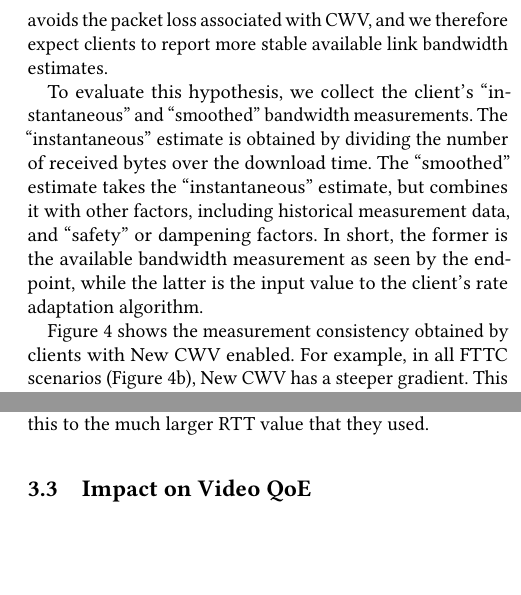
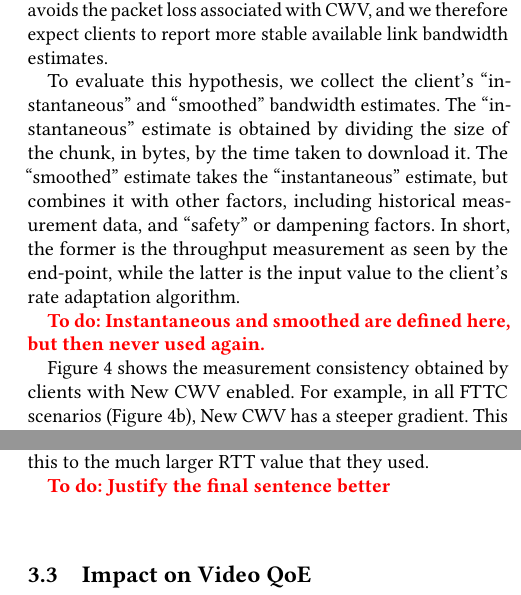
Before and after one commit to glasgow-ipl/newcwv-nossdav2022, a LaTeX paper (doc/paper/papers/paper.tex): two parts of the columns of page 4 of 6, joined at a grey line, cut so that both start at the same text, the shorter picture padded with empty space. Compiled offline with pdfLaTeX.

Commit message:
Tweaks/todos throughout

```diff
--- a/doc/paper/papers/paper.tex
+++ b/doc/paper/papers/paper.tex
@@ -230,7 +230,9 @@ During each run we collect the client's bandwidth estimations. Additionally, to
 
 New CWV alters TCP's \emph{cwnd} sizing behaviour, allowing it to recover more quickly after an idle period in an active TCP connection. As shown in Figures~\ref{fig:newcwv} and \ref{fig:transmission-after-idle-newcwv}, New CWV avoids the packet loss associated with CWV, and we therefore expect clients to report more stable available link bandwidth estimates.
 
-To evaluate this hypothesis, we collect the client's ``instantaneous'' and ``smoothed'' bandwidth measurements. The ``instantaneous'' estimate is obtained by  dividing the number of received bytes over the download time. The ``smoothed'' estimate takes the ``instantaneous'' estimate, but combines it with other factors, including historical measurement data, and ``safety'' or dampening factors. In short, the former is the available bandwidth measurement as seen by the end-point, while the latter is the input value to the client's rate adaptation algorithm.
+To evaluate this hypothesis, we collect the client's ``instantaneous'' and ``smoothed'' bandwidth estimates. The ``instantaneous'' estimate is obtained by dividing the size of the chunk, in bytes, by the time taken to download it. The ``smoothed'' estimate takes the ``instantaneous'' estimate, but combines it with other factors, including historical measurement data, and ``safety'' or dampening factors. In short, the former is the throughput measurement as seen by the end-point, while the latter is the input value to the client's rate adaptation algorithm.
+
+\todo{Instantaneous and smoothed are defined here, but then never used again.}
 
 \begin{figure*}[t!]
   \centering
@@ -247,7 +249,7 @@ To evaluate this hypothesis, we collect the client's ``instantaneous'' and ``smo
   \label{fig:throughput-clients}
 \end{figure*}
 
-Figure~\ref{fig:throughput-clients} shows the measurement consistency obtained by clients with New CWV enabled. For example, in all FTTC scenarios (Figure~\ref{fig:throughput-clients-FTTC}), New CWV has a steeper gradient. This indicates that the available bandwidth estimates are more consistent, falling within a tighter range of values. Since clients are able to leave slow-start earlier, \emph{cwnd} oscillates less when compared to clients using CWV. In addition to being more consistent, clients with New CWV enabled reported estimates that were lower overall. This can be explained by the behaviour of CWV illustrated in Figure~\ref{fig:cwv}: CWV will always reach the maximum link capacity because of its longer slow-start phase. These findings confirm the results reported by Nazir et al.~\cite{Nazir-2014-performance-evaluation-congestion-window-validation-dash-newcwv}, and support our initial hypothesis that the streaming clients measuring the available bandwidth will be able to obtain estimates that are more stable.
+Figure~\ref{fig:throughput-clients} shows the measurement consistency obtained by clients with New CWV enabled. For example, in all FTTC scenarios (Figure~\ref{fig:throughput-clients-FTTC}), New CWV has a steeper gradient. This indicates that the throughput estimates are more consistent, falling within a tighter range of values. Since clients are able to leave slow-start earlier, \emph{cwnd} oscillates less when compared to clients using CWV. In addition to being more consistent, clients with New CWV enabled reported estimates that were lower overall. This can be explained by the behaviour of CWV illustrated in Figure~\ref{fig:cwv}: CWV will always reach the maximum link capacity because of its longer slow-start phase. These findings confirm the results reported by Nazir et al.~\cite{Nazir-2014-performance-evaluation-congestion-window-validation-dash-newcwv}, and support our initial hypothesis that the streaming clients measuring throughput will be able to obtain estimates that are more stable.
 
 \begin{figure}[t!]
   \centering
@@ -257,6 +259,8 @@ Figure~\ref{fig:throughput-clients} shows the measurement consistency obtained b
 \end{figure}
 
 We illustrate the impact of New CWV on packet loss rates in Figure \ref{fig:lost-packets}. New CWV consistently achieves lower loss rates when compared to CWV, with New CWV connections having packet loss rates that are up to half that of CWV connections. As explained in Section \ref{sec:background}, New CWV exits slow-start earlier, does not overshoot its window, and therefore is able to avoid the loss seen near the end of slow-start that CWV experiences (Figure~\ref{fig:transmission-after-idle}). Nazir et al.~\cite{Nazir-2014-performance-evaluation-congestion-window-validation-dash-newcwv} observed similar loss values both when New CWV is enabled and when it is not; we attribute this to the much larger RTT value that they used.
+
+\todo{Justify the final sentence better}
 
 % To evaluate this hypothesis, we collect two of the client's available bandwidth measurements. The first is the raw estimate obtained by dividing the number of received bytes by time taken to download them. The second estimation, used by the application level adaptation algorithm, is a function of the raw bandwidth estimate, already explained, and additional factors, including historical values. We refer to the former as the \emph{instantaneous} and the latter the \emph{smoothed} estimate.
 
```
Also changed, not shown: doc/paper/papers/paper.tex (10 more changed lines).
